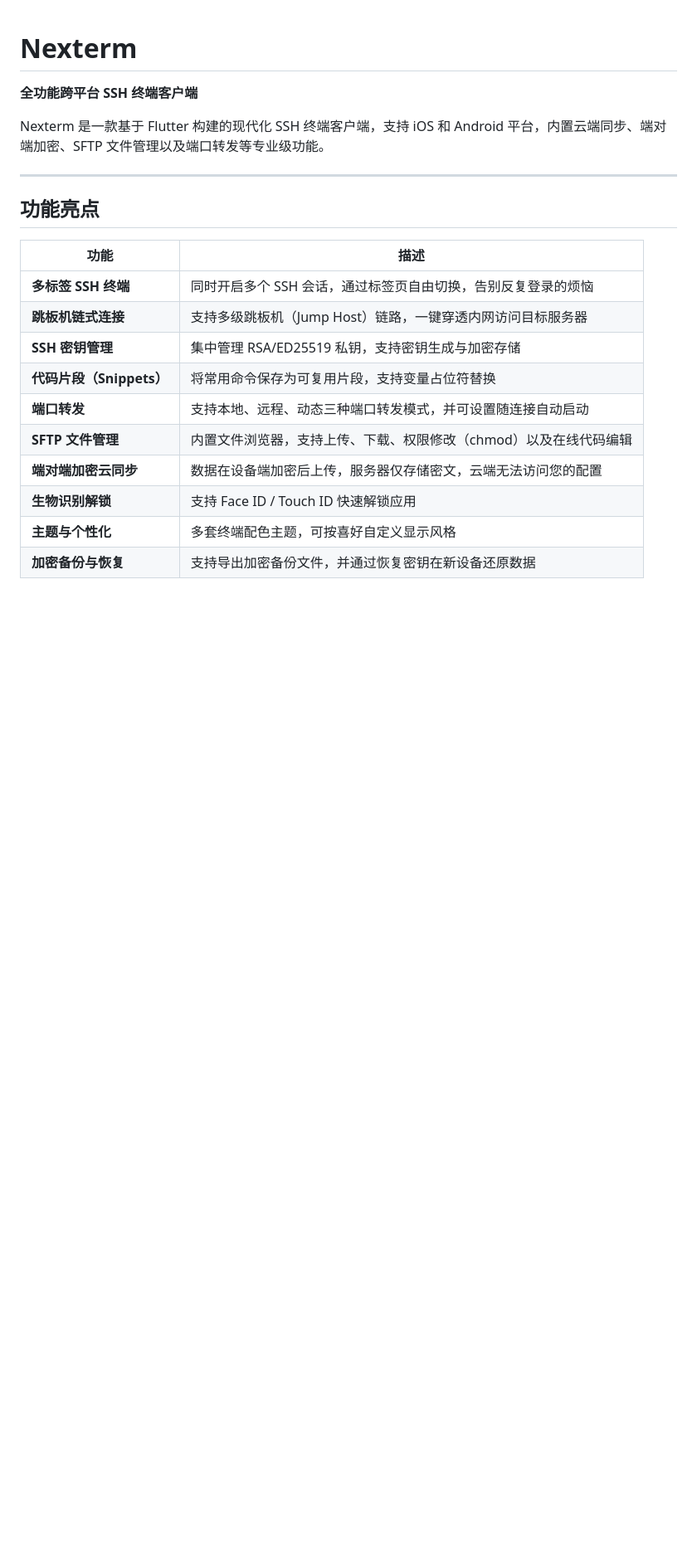
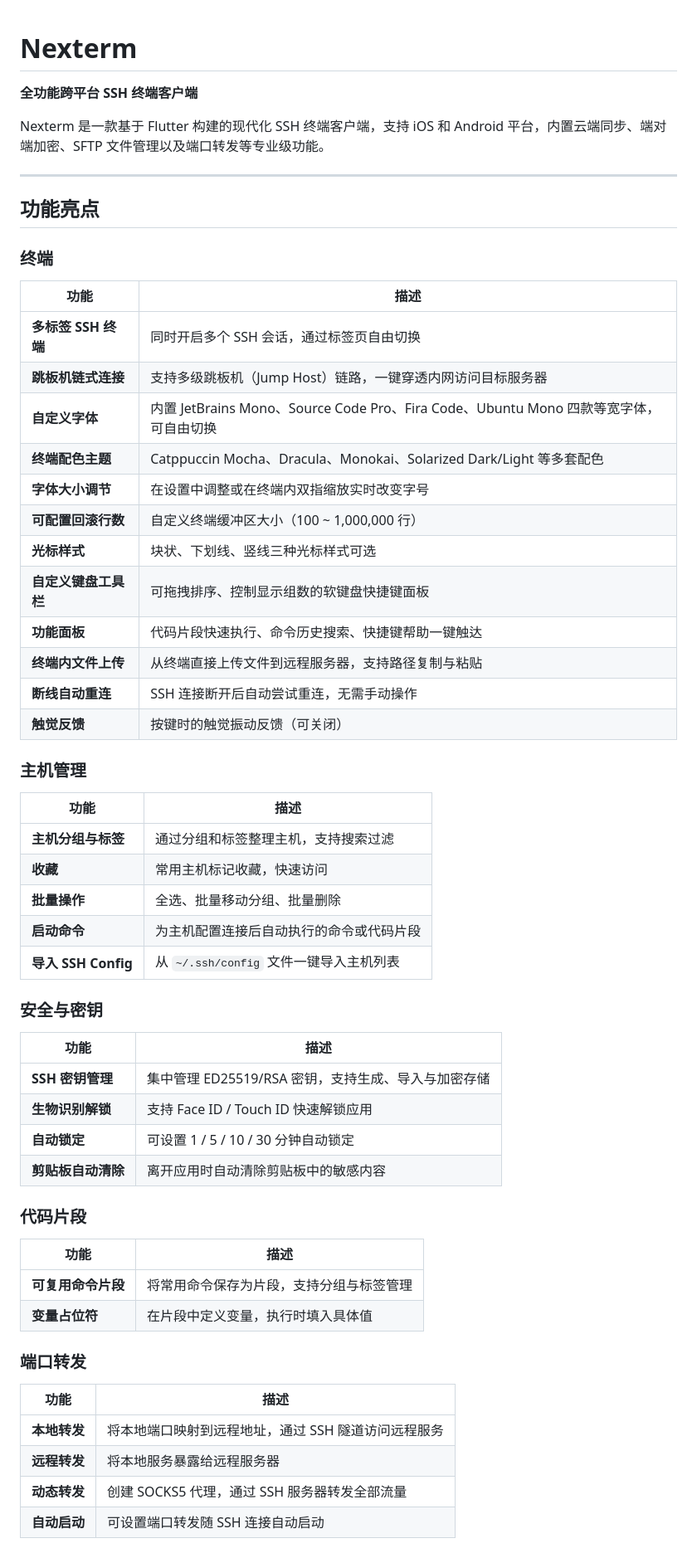
Before and after one commit to wujiyu115/Nexterm, a Markdown page: README.md, the part around one of its changes. Shown at 83% size. Drawn GitHub-style; blank space fills up the shorter version.

```diff
--- a/README.md
+++ b/README.md
@@ -8,15 +8,55 @@ Nexterm 是一款基于 Flutter 构建的现代化 SSH 终端客户端，支持
 
 ## 功能亮点
 
+### 终端
+
 | 功能 | 描述 |
 |------|------|
-| **多标签 SSH 终端** | 同时开启多个 SSH 会话，通过标签页自由切换，告别反复登录的烦恼 |
+| **多标签 SSH 终端** | 同时开启多个 SSH 会话，通过标签页自由切换 |
 | **跳板机链式连接** | 支持多级跳板机（Jump Host）链路，一键穿透内网访问目标服务器 |
-| **SSH 密钥管理** | 集中管理 RSA/ED25519 私钥，支持密钥生成与加密存储 |
-| **代码片段（Snippets）** | 将常用命令保存为可复用片段，支持变量占位符替换 |
-| **端口转发** | 支持本地、远程、动态三种端口转发模式，并可设置随连接自动启动 |
-| **SFTP 文件管理** | 内置文件浏览器，支持上传、下载、权限修改（chmod）以及在线代码编辑 |
-| **端对端加密云同步** | 数据在设备端加密后上传，服务器仅存储密文，云端无法访问您的配置 |
+| **自定义字体** | 内置 JetBrains Mono、Source Code Pro、Fira Code、Ubuntu Mono 四款等宽字体，可自由切换 |
+| **终端配色主题** | Catppuccin Mocha、Dracula、Monokai、Solarized Dark/Light 等多套配色 |
+| **字体大小调节** | 在设置中调整或在终端内双指缩放实时改变字号 |
+| **可配置回滚行数** | 自定义终端缓冲区大小（100 ~ 1,000,000 行） |
+| **光标样式** | 块状、下划线、竖线三种光标样式可选 |
+| **自定义键盘工具栏** | 可拖拽排序、控制显示组数的软键盘快捷键面板 |
+| **功能面板** | 代码片段快速执行、命令历史搜索、快捷键帮助一键触达 |
+| **终端内文件上传** | 从终端直接上传文件到远程服务器，支持路径复制与粘贴 |
+| **断线自动重连** | SSH 连接断开后自动尝试重连，无需手动操作 |
+| **触觉反馈** | 按键时的触觉振动反馈（可关闭） |
+
+### 主机管理
+
+| 功能 | 描述 |
+|------|------|
+| **主机分组与标签** | 通过分组和标签整理主机，支持搜索过滤 |
+| **收藏** | 常用主机标记收藏，快速访问 |
+| **批量操作** | 全选、批量移动分组、批量删除 |
+| **启动命令** | 为主机配置连接后自动执行的命令或代码片段 |
+| **导入 SSH Config** | 从 `~/.ssh/config` 文件一键导入主机列表 |
+
+### 安全与密钥
+
+| 功能 | 描述 |
+|------|------|
+| **SSH 密钥管理** | 集中管理 ED25519/RSA 密钥，支持生成、导入与加密存储 |
 | **生物识别解锁** | 支持 Face ID / Touch ID 快速解锁应用 |
-| **主题与个性化** | 多套终端配色主题，可按喜好自定义显示风格 |
-| **加密备份与恢复** | 支持导出加密备份文件，并通过恢复密钥在新设备还原数据 |
+| **自动锁定** | 可设置 1 / 5 / 10 / 30 分钟自动锁定 |
+| **剪贴板自动清除** | 离开应用时自动清除剪贴板中的敏感内容 |
+
+### 代码片段
+
+| 功能 | 描述 |
+|------|------|
+| **可复用命令片段** | 将常用命令保存为片段，支持分组与标签管理 |
+| **变量占位符** | 在片段中定义变量，执行时填入具体值 |
+
+### 端口转发
+
+| 功能 | 描述 |
+|------|------|
+| **本地转发** | 将本地端口映射到远程地址，通过 SSH 隧道访问远程服务 |
+| **远程转发** | 将本地服务暴露给远程服务器 |
+| **动态转发** | 创建 SOCKS5 代理，通过 SSH 服务器转发全部流量 |
+| **自动启动** | 可设置端口转发随 SSH 连接自动启动 |
+
```
Also changed, not shown: other parts of README.md (+38 -13 lines).
